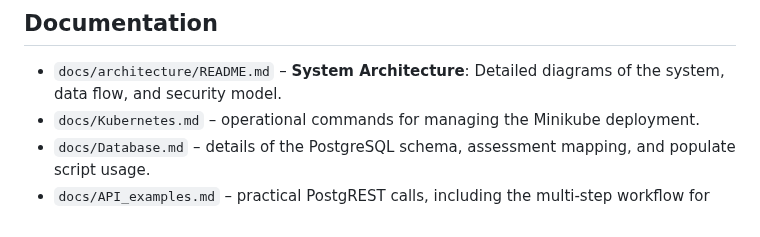
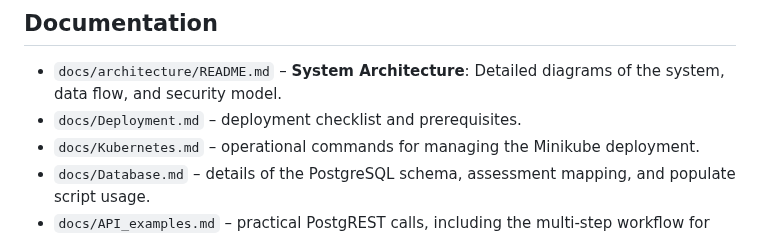
Before and after one commit to EVERSE-ResearchSoftware/DashVERSE, a Markdown page: README.md, the part around the change. Rendered like a GitHub page.

```diff
--- a/README.md
+++ b/README.md
@@ -234,6 +234,7 @@ This fetches software metadata from the EVERSE TechRadar repository and generate
 ## Documentation
 
 - `docs/architecture/README.md` – **System Architecture**: Detailed diagrams of the system, data flow, and security model.
+- `docs/Deployment.md` – deployment checklist and prerequisites.
 - `docs/Kubernetes.md` – operational commands for managing the Minikube deployment.
 - `docs/Database.md` – details of the PostgreSQL schema, assessment mapping, and populate script usage.
 - `docs/API_examples.md` – practical PostgREST calls, including the multi-step workflow for creating assessments.
```
